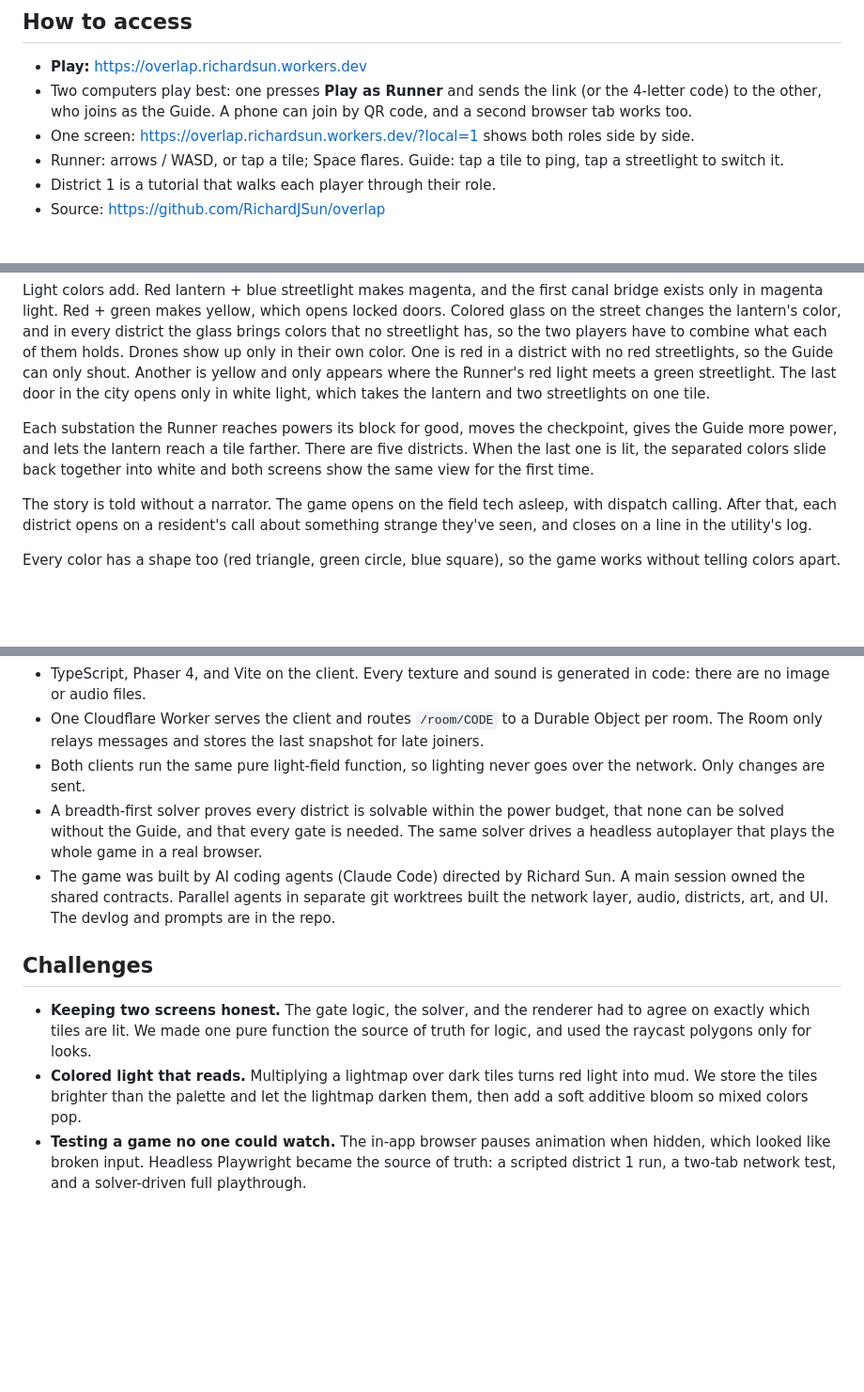
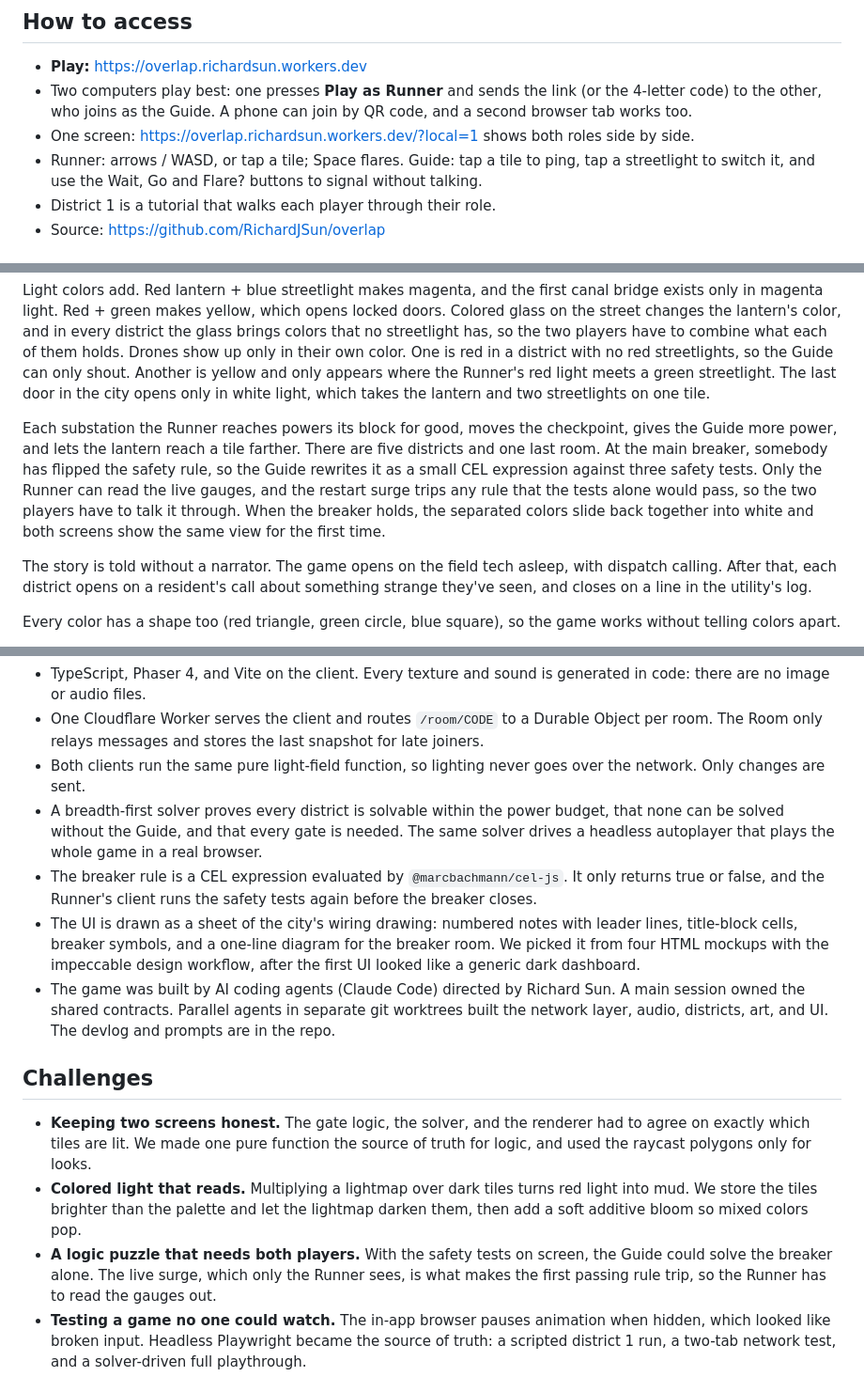
Before and after one commit to RichardJSun/overlap, a Markdown page: docs/WRITEUP.md, 3 parts joined by grey strips. Shown at 94% size. Rendered like a GitHub page; blank space fills up the shorter version.

```diff
--- a/docs/WRITEUP.md
+++ b/docs/WRITEUP.md
@@ -5,7 +5,7 @@
 - **Play:** https://overlap.richardsun.workers.dev
 - Two computers play best: one presses **Play as Runner** and sends the link (or the 4-letter code) to the other, who joins as the Guide. A phone can join by QR code, and a second browser tab works too.
 - One screen: https://overlap.richardsun.workers.dev/?local=1 shows both roles side by side.
-- Runner: arrows / WASD, or tap a tile; Space flares. Guide: tap a tile to ping, tap a streetlight to switch it.
+- Runner: arrows / WASD, or tap a tile; Space flares. Guide: tap a tile to ping, tap a streetlight to switch it, and use the Wait, Go and Flare? buttons to signal without talking.
 - District 1 is a tutorial that walks each player through their role.
 - Source: https://github.com/RichardJSun/overlap
 
@@ -19,7 +19,7 @@ A city is in a blackout. The **Runner** walks pitch-black streets with a lantern
 
 Light colors add. Red lantern + blue streetlight makes magenta, and the first canal bridge exists only in magenta light. Red + green makes yellow, which opens locked doors. Colored glass on the street changes the lantern's color, and in every district the glass brings colors that no streetlight has, so the two players have to combine what each of them holds. Drones show up only in their own color. One is red in a district with no red streetlights, so the Guide can only shout. Another is yellow and only appears where the Runner's red light meets a green streetlight. The last door in the city opens only in white light, which takes the lantern and two streetlights on one tile.
 
-Each substation the Runner reaches powers its block for good, moves the checkpoint, gives the Guide more power, and lets the lantern reach a tile farther. There are five districts. When the last one is lit, the separated colors slide back together into white and both screens show the same view for the first time.
+Each substation the Runner reaches powers its block for good, moves the checkpoint, gives the Guide more power, and lets the lantern reach a tile farther. There are five districts and one last room. At the main breaker, somebody has flipped the safety rule, so the Guide rewrites it as a small CEL expression against three safety tests. Only the Runner can read the live gauges, and the restart surge trips any rule that the tests alone would pass, so the two players have to talk it through. When the breaker holds, the separated colors slide back together into white and both screens show the same view for the first time.
 
 The story is told without a narrator. The game opens on the field tech asleep, with dispatch calling. After that, each district opens on a resident's call about something strange they've seen, and closes on a line in the utility's log.
 
@@ -31,12 +31,15 @@ Every color has a shape too (red triangle, green circle, blue square), so the ga
 - One Cloudflare Worker serves the client and routes `/room/CODE` to a Durable Object per room. The Room only relays messages and stores the last snapshot for late joiners.
 - Both clients run the same pure light-field function, so lighting never goes over the network. Only changes are sent.
 - A breadth-first solver proves every district is solvable within the power budget, that none can be solved without the Guide, and that every gate is needed. The same solver drives a headless autoplayer that plays the whole game in a real browser.
+- The breaker rule is a CEL expression evaluated by `@marcbachmann/cel-js`. It only returns true or false, and the Runner's client runs the safety tests again before the breaker closes.
+- The UI is drawn as a sheet of the city's wiring drawing: numbered notes with leader lines, title-block cells, breaker symbols, and a one-line diagram for the breaker room. We picked it from four HTML mockups with the impeccable design workflow, after the first UI looked like a generic dark dashboard.
 - The game was built by AI coding agents (Claude Code) directed by Richard Sun. A main session owned the shared contracts. Parallel agents in separate git worktrees built the network layer, audio, districts, art, and UI. The devlog and prompts are in the repo.
 
 ## Challenges
 
 - **Keeping two screens honest.** The gate logic, the solver, and the renderer had to agree on exactly which tiles are lit. We made one pure function the source of truth for logic, and used the raycast polygons only for looks.
 - **Colored light that reads.** Multiplying a lightmap over dark tiles turns red light into mud. We store the tiles brighter than the palette and let the lightmap darken them, then add a soft additive bloom so mixed colors pop.
+- **A logic puzzle that needs both players.** With the safety tests on screen, the Guide could solve the breaker alone. The live surge, which only the Runner sees, is what makes the first passing rule trip, so the Runner has to read the gauges out.
 - **Testing a game no one could watch.** The in-app browser pauses animation when hidden, which looked like broken input. Headless Playwright became the source of truth: a scripted district 1 run, a two-tab network test, and a solver-driven full playthrough.
 
 ## Accomplishments
```
Also changed, not shown: other parts of docs/WRITEUP.md (+1 -1 lines), README.md (+12 -2 lines), docs/DEVLOG.md (+23 -0 lines), docs/shots/d1-magenta-bridge.png, docs/shots/title.png.
